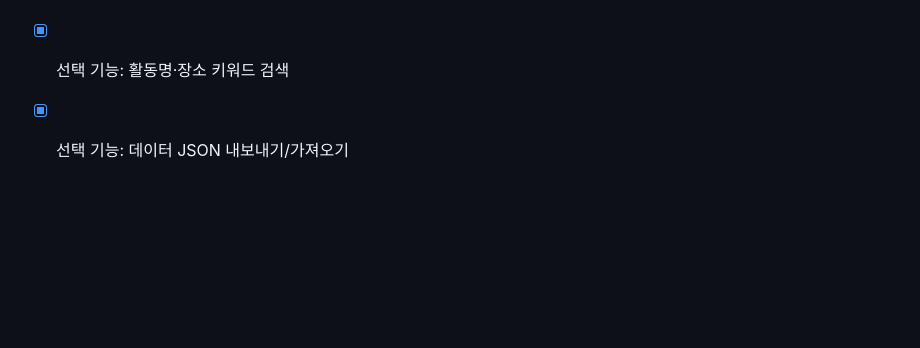
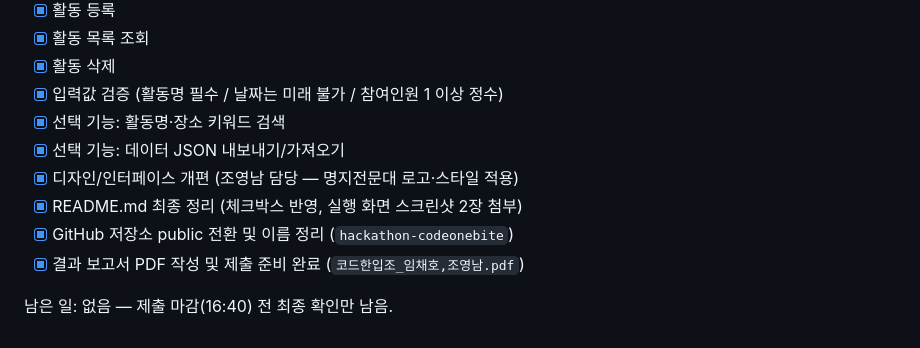
Before and after one commit to hoo419/hackathon-codeonebite, a Markdown page: CLAUDE.md, the part around the change. Drawn GitHub-style; blank space fills up the shorter version.

Commit message:
CLAUDE.md: 진행 상황 최신화 (디자인 개편, README, public 전환, 보고서 완료 반영)
Co-Authored-By: Claude Sonnet 5 <noreply@anthropic.com>

```diff
--- a/CLAUDE.md
+++ b/CLAUDE.md
@@ -82,3 +82,9 @@ localStorage 키: "activities"
 - [x] 입력값 검증 (활동명 필수 / 날짜는 미래 불가 / 참여인원 1 이상 정수)
 - [x] 선택 기능: 활동명·장소 키워드 검색
 - [x] 선택 기능: 데이터 JSON 내보내기/가져오기
+- [x] 디자인/인터페이스 개편 (조영남 담당 — 명지전문대 로고·스타일 적용)
+- [x] README.md 최종 정리 (체크박스 반영, 실행 화면 스크린샷 2장 첨부)
+- [x] GitHub 저장소 public 전환 및 이름 정리 (`hackathon-codeonebite`)
+- [x] 결과 보고서 PDF 작성 및 제출 준비 완료 (`코드한입조_임채호,조영남.pdf`)
+
+남은 일: 없음 — 제출 마감(16:40) 전 최종 확인만 남음.
```
